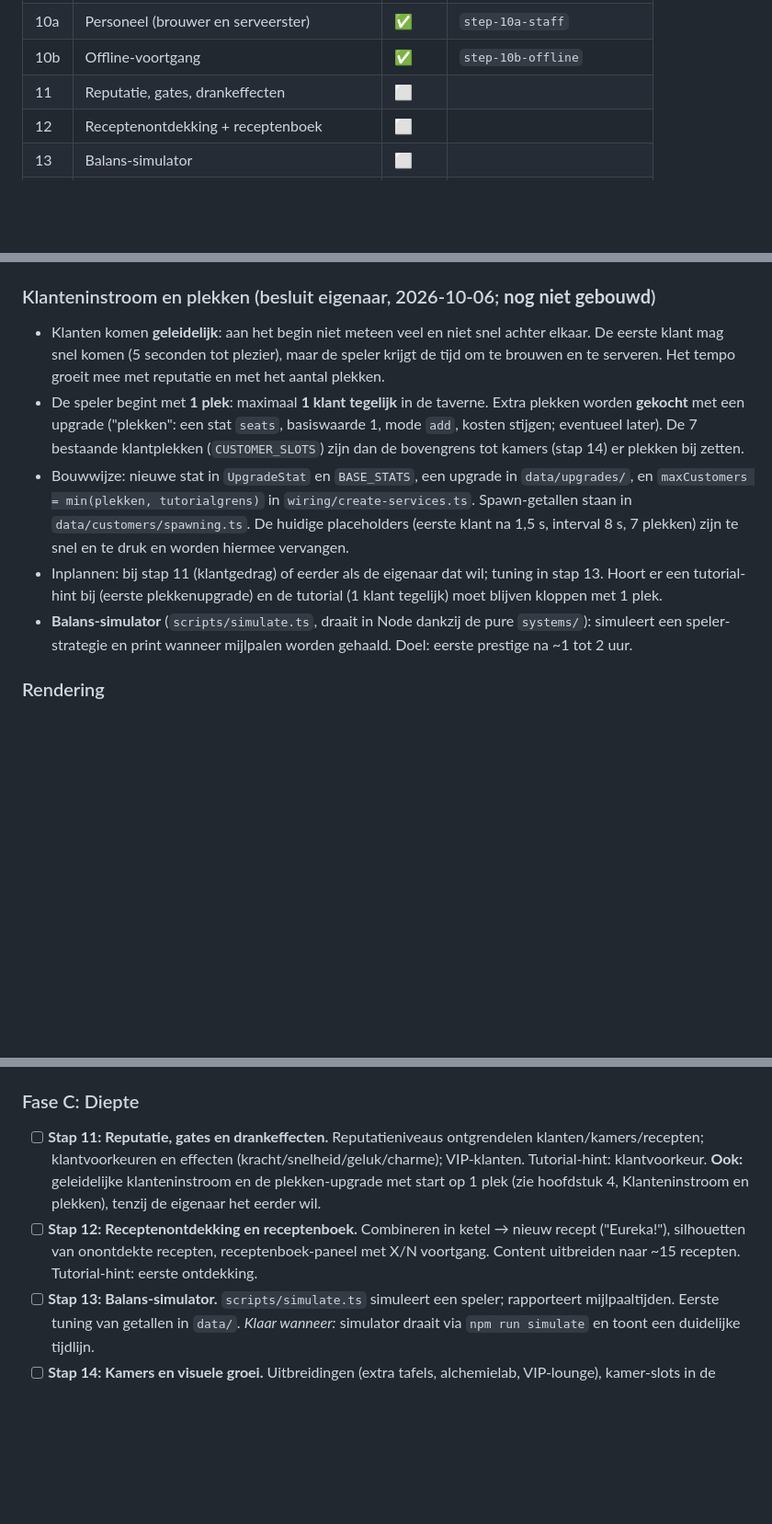
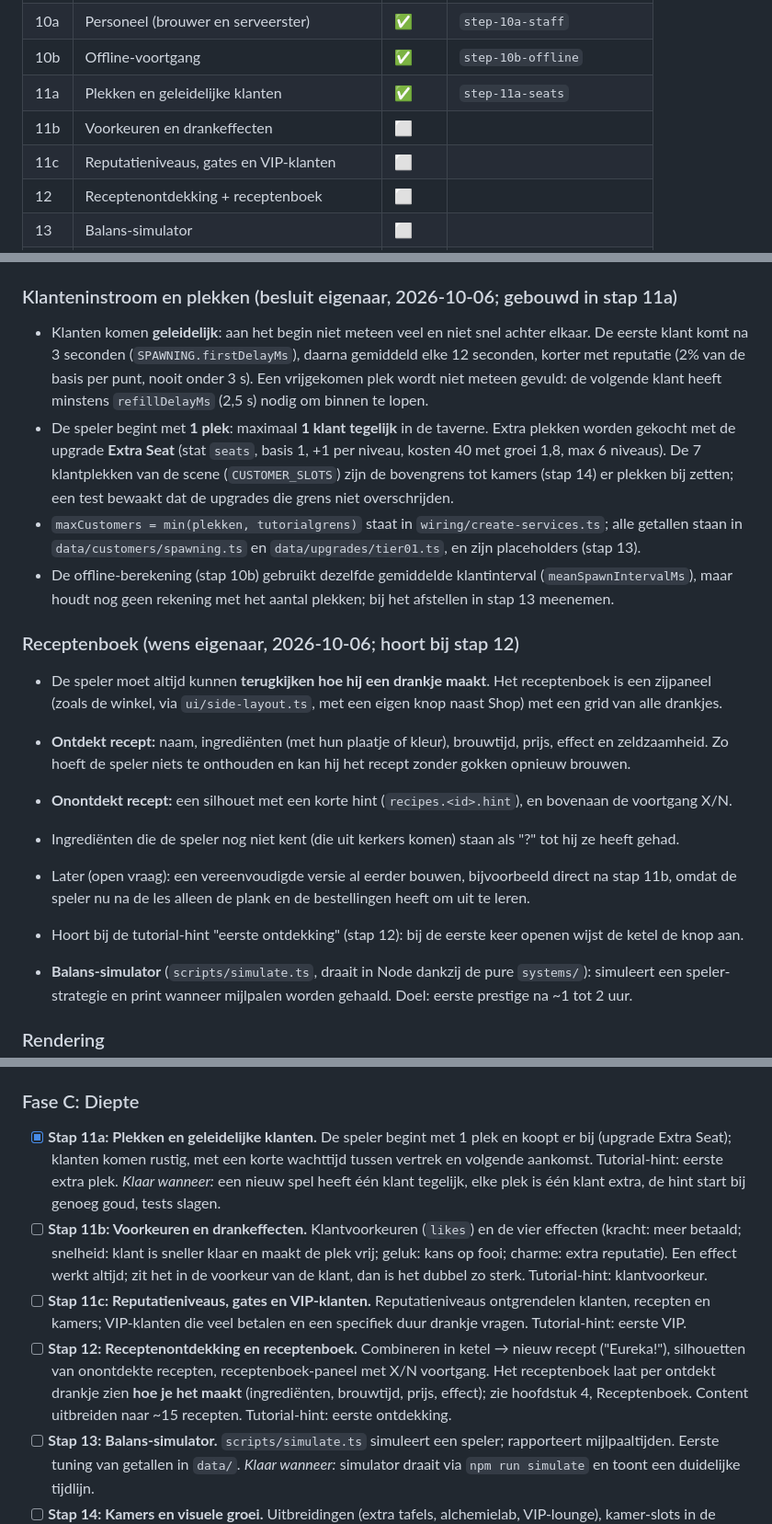
Before and after one commit to TripR27/CrazyGamesGame, a Markdown page: SPEC.md, 3 parts joined by grey strips. Shown at 92% size. Rendered like a GitHub page; blank space fills up the shorter version.

Commit message:
Update SPEC after step 11a

```diff
--- a/SPEC.md
+++ b/SPEC.md
@@ -26,7 +26,9 @@ Status: ⬜ te doen · 🔄 bezig · ✅ klaar
 | 9 | Economie en upgrades | ✅ | `step-09-economy-upgrades` |
 | 10a | Personeel (brouwer en serveerster) | ✅ | `step-10a-staff` |
 | 10b | Offline-voortgang | ✅ | `step-10b-offline` |
-| 11 | Reputatie, gates, drankeffecten | ⬜ | |
+| 11a | Plekken en geleidelijke klanten | ✅ | `step-11a-seats` |
+| 11b | Voorkeuren en drankeffecten | ⬜ | |
+| 11c | Reputatieniveaus, gates en VIP-klanten | ⬜ | |
 | 12 | Receptenontdekking + receptenboek | ⬜ | |
 | 13 | Balans-simulator | ⬜ | |
 | 14 | Kamers en visuele groei | ⬜ | |
@@ -211,12 +213,22 @@ Doel: een nieuwe speler leert de basis **door het te doen**, in de echte game, z
 - Multipliers worden samengevoegd in één functie `getMultipliers(state)` (`systems/economy/`) zodat bronnen (prestige, upgrades, achievements, events) op één plek optellen/vermenigvuldigen. Eerst telt 'add', dan 'multiply'. Basiswaarden per stat staan in `data/upgrades/base-stats.ts`; de bar en de ketel lezen hun waarden via `wiring/sync-station.ts`.
 - Alle balansgetallen staan in `data/`, nooit in `systems/`.
 
-### Klanteninstroom en plekken (besluit eigenaar, 2026-10-06; **nog niet gebouwd**)
+### Klanteninstroom en plekken (besluit eigenaar, 2026-10-06; gebouwd in stap 11a)
 
-- Klanten komen **geleidelijk**: aan het begin niet meteen veel en niet snel achter elkaar. De eerste klant mag snel komen (5 seconden tot plezier), maar de speler krijgt de tijd om te brouwen en te serveren. Het tempo groeit mee met reputatie en met het aantal plekken.
-- De speler begint met **1 plek**: maximaal **1 klant tegelijk** in de taverne. Extra plekken worden **gekocht** met een upgrade ("plekken": een stat `seats`, basiswaarde 1, mode `add`, kosten stijgen; eventueel later). De 7 bestaande klantplekken (`CUSTOMER_SLOTS`) zijn dan de bovengrens tot kamers (stap 14) er plekken bij zetten.
-- Bouwwijze: nieuwe stat in `UpgradeStat` en `BASE_STATS`, een upgrade in `data/upgrades/`, en `maxCustomers = min(plekken, tutorialgrens)` in `wiring/create-services.ts`. Spawn-getallen staan in `data/customers/spawning.ts`. De huidige placeholders (eerste klant na 1,5 s, interval 8 s, 7 plekken) zijn te snel en te druk en worden hiermee vervangen.
-- Inplannen: bij stap 11 (klantgedrag) of eerder als de eigenaar dat wil; tuning in stap 13. Hoort er een tutorial-hint bij (eerste plekkenupgrade) en de tutorial (1 klant tegelijk) moet blijven kloppen met 1 plek.
+- Klanten komen **geleidelijk**: aan het begin niet meteen veel en niet snel achter elkaar. De eerste klant komt na 3 seconden (`SPAWNING.firstDelayMs`), daarna gemiddeld elke 12 seconden, korter met reputatie (2% van de basis per punt, nooit onder 3 s). Een vrijgekomen plek wordt niet meteen gevuld: de volgende klant heeft minstens `refillDelayMs` (2,5 s) nodig om binnen te lopen.
+- De speler begint met **1 plek**: maximaal **1 klant tegelijk** in de taverne. Extra plekken worden gekocht met de upgrade **Extra Seat** (stat `seats`, basis 1, +1 per niveau, kosten 40 met groei 1,8, max 6 niveaus). De 7 klantplekken van de scene (`CUSTOMER_SLOTS`) zijn de bovengrens tot kamers (stap 14) er plekken bij zetten; een test bewaakt dat de upgrades die grens niet overschrijden.
+- `maxCustomers = min(plekken, tutorialgrens)` staat in `wiring/create-services.ts`; alle getallen staan in `data/customers/spawning.ts` en `data/upgrades/tier01.ts`, en zijn placeholders (stap 13).
+- De offline-berekening (stap 10b) gebruikt dezelfde gemiddelde klantinterval (`meanSpawnIntervalMs`), maar houdt nog geen rekening met het aantal plekken; bij het afstellen in stap 13 meenemen.
+
+### Receptenboek (wens eigenaar, 2026-10-06; hoort bij stap 12)
+
+- De speler moet altijd kunnen **terugkijken hoe hij een drankje maakt**. Het receptenboek is een zijpaneel (zoals de winkel, via `ui/side-layout.ts`, met een eigen knop naast Shop) met een grid van alle drankjes.
+- **Ontdekt recept:** naam, ingrediënten (met hun plaatje of kleur), brouwtijd, prijs, effect en zeldzaamheid. Zo hoeft de speler niets te onthouden en kan hij het recept zonder gokken opnieuw brouwen.
+- **Onontdekt recept:** een silhouet met een korte hint (`recipes.<id>.hint`), en bovenaan de voortgang X/N.
+- Ingrediënten die de speler nog niet kent (die uit kerkers komen) staan als "?" tot hij ze heeft gehad.
+- Later (open vraag): een vereenvoudigde versie al eerder bouwen, bijvoorbeeld direct na stap 11b, omdat de speler nu na de les alleen de plank en de bestellingen heeft om uit te leren.
+- Hoort bij de tutorial-hint "eerste ontdekking" (stap 12): bij de eerste keer openen wijst de ketel de knop aan.
+
 - **Balans-simulator** (`scripts/simulate.ts`, draait in Node dankzij de pure `systems/`): simuleert een speler-strategie en print wanneer mijlpalen worden gehaald. Doel: eerste prestige na ~1 tot 2 uur.
 
 ### Rendering
@@ -381,8 +393,11 @@ Zeg: "Doe stap N". Elke stap is los te testen. Stappen bouwen op elkaar, dus vol
   *Klaar wanneer:* tabblad 5 min weg of sluiten/openen levert correcte offline-opbrengst; tests voor `systems/offline`.
 
 ### Fase C: Diepte
-- [ ] **Stap 11: Reputatie, gates en drankeffecten.** Reputatieniveaus ontgrendelen klanten/kamers/recepten; klantvoorkeuren en effecten (kracht/snelheid/geluk/charme); VIP-klanten. Tutorial-hint: klantvoorkeur. **Ook:** geleidelijke klanteninstroom en de plekken-upgrade met start op 1 plek (zie hoofdstuk 4, Klanteninstroom en plekken), tenzij de eigenaar het eerder wil.
-- [ ] **Stap 12: Receptenontdekking en receptenboek.** Combineren in ketel → nieuw recept ("Eureka!"), silhouetten van onontdekte recepten, receptenboek-paneel met X/N voortgang. Content uitbreiden naar ~15 recepten. Tutorial-hint: eerste ontdekking.
+- [x] **Stap 11a: Plekken en geleidelijke klanten.** De speler begint met 1 plek en koopt er bij (upgrade Extra Seat); klanten komen rustig, met een korte wachttijd tussen vertrek en volgende aankomst. Tutorial-hint: eerste extra plek.
+  *Klaar wanneer:* een nieuw spel heeft één klant tegelijk, elke plek is één klant extra, de hint start bij genoeg goud, tests slagen.
+- [ ] **Stap 11b: Voorkeuren en drankeffecten.** Klantvoorkeuren (`likes`) en de vier effecten (kracht: meer betaald; snelheid: klant is sneller klaar en maakt de plek vrij; geluk: kans op fooi; charme: extra reputatie). Een effect werkt altijd; zit het in de voorkeur van de klant, dan is het dubbel zo sterk. Tutorial-hint: klantvoorkeur.
+- [ ] **Stap 11c: Reputatieniveaus, gates en VIP-klanten.** Reputatieniveaus ontgrendelen klanten, recepten en kamers; VIP-klanten die veel betalen en een specifiek duur drankje vragen. Tutorial-hint: eerste VIP.
+- [ ] **Stap 12: Receptenontdekking en receptenboek.** Combineren in ketel → nieuw recept ("Eureka!"), silhouetten van onontdekte recepten, receptenboek-paneel met X/N voortgang. Het receptenboek laat per ontdekt drankje zien **hoe je het maakt** (ingrediënten, brouwtijd, prijs, effect); zie hoofdstuk 4, Receptenboek. Content uitbreiden naar ~15 recepten. Tutorial-hint: eerste ontdekking.
 - [ ] **Stap 13: Balans-simulator.** `scripts/simulate.ts` simuleert een speler; rapporteert mijlpaaltijden. Eerste tuning van getallen in `data/`.
   *Klaar wanneer:* simulator draait via `npm run simulate` en toont een duidelijke tijdlijn.
 - [ ] **Stap 14: Kamers en visuele groei.** Uitbreidingen (extra tafels, alchemielab, VIP-lounge), kamer-slots in de scene, decoraties als goud-sink. Tutorial-hint: eerste kamer.
```
Also changed, not shown: other parts of SPEC.md (+13 -1 lines), GAME_ANALYSE.md (+1 -1 lines).
